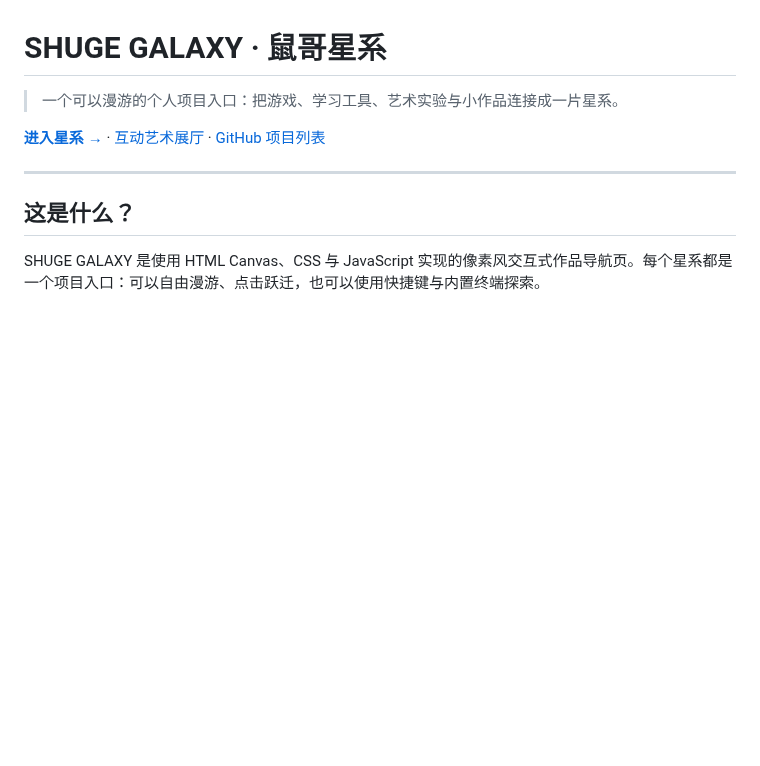
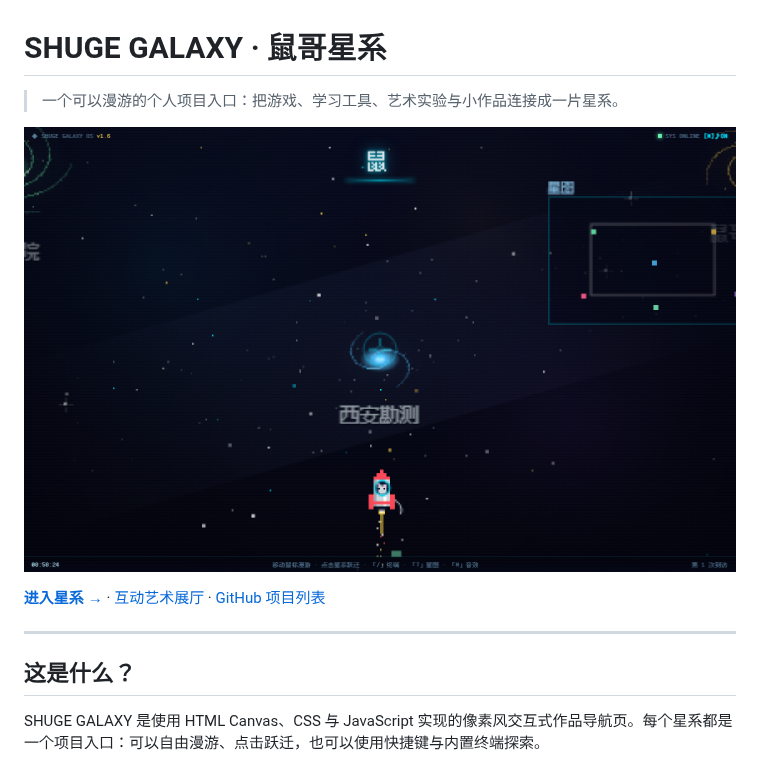
Before and after one commit to ndshuge/ndshuge-galaxy, a Markdown page: README.md, the part around the change. Drawn GitHub-style; pictures changed too: docs/screenshots/galaxy.png (added); blank space fills up the shorter version.

Commit message:
docs: add verified browser preview

```diff
--- a/README.md
+++ b/README.md
@@ -1,6 +1,8 @@
 # SHUGE GALAXY · 鼠哥星系
 
 > 一个可以漫游的个人项目入口：把游戏、学习工具、艺术实验与小作品连接成一片星系。
+
+![SHUGE GALAXY 真实浏览器截图](docs/screenshots/galaxy.png)
 
 **[进入星系 →](https://ndshuge.github.io/ndshuge-galaxy/)** · [互动艺术展厅](https://ndshuge.github.io/ndshuge-galaxy/art/) · [GitHub 项目列表](https://github.com/ndshuge?tab=repositories)
 
```
